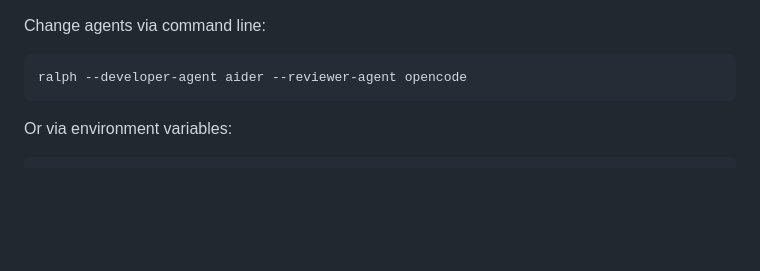
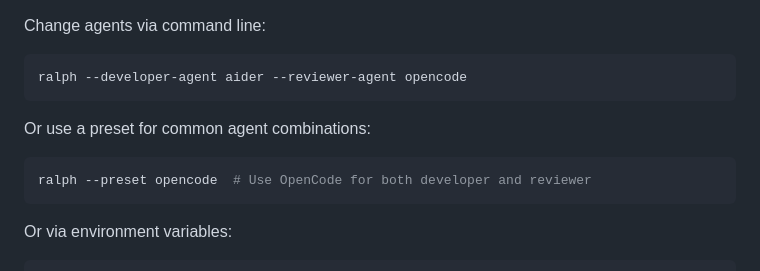
Before and after one commit to mistlight/Ralph-Workflow-Mirror, a Markdown page: README.md, the part around one of its changes. GitHub-like rendering; blank space fills up the shorter version.

````diff
--- a/README.md
+++ b/README.md
@@ -154,6 +172,11 @@ The default agent chains are configured in `~/.config/ralph-workflow.toml` under
 Change agents via command line:
 ```bash
 ralph --developer-agent aider --reviewer-agent opencode
+```
+
+Or use a preset for common agent combinations:
+```bash
+ralph --preset opencode  # Use OpenCode for both developer and reviewer
 ```
 
 Or via environment variables:
````
Also changed, not shown: other parts of README.md (+26 -0 lines).
